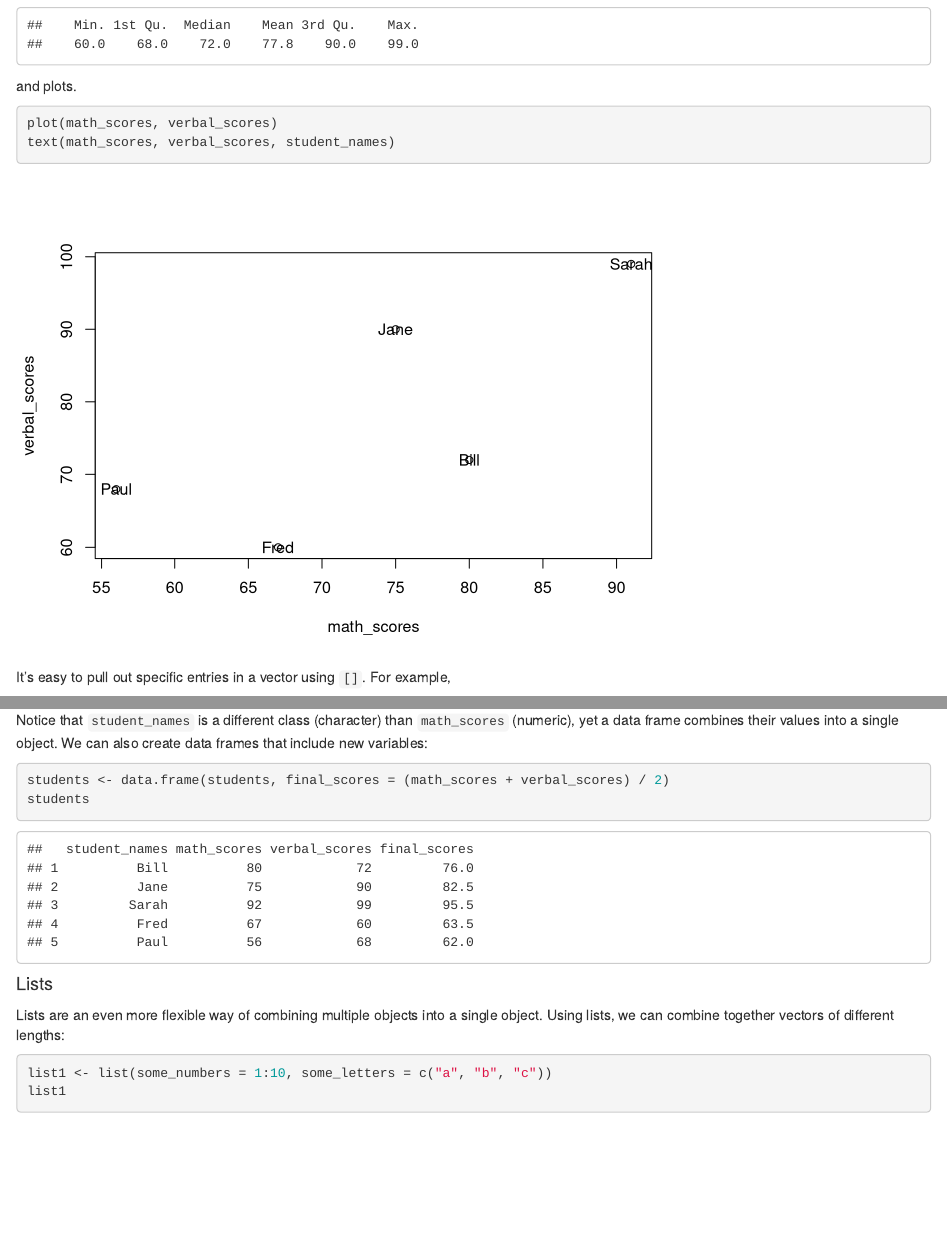
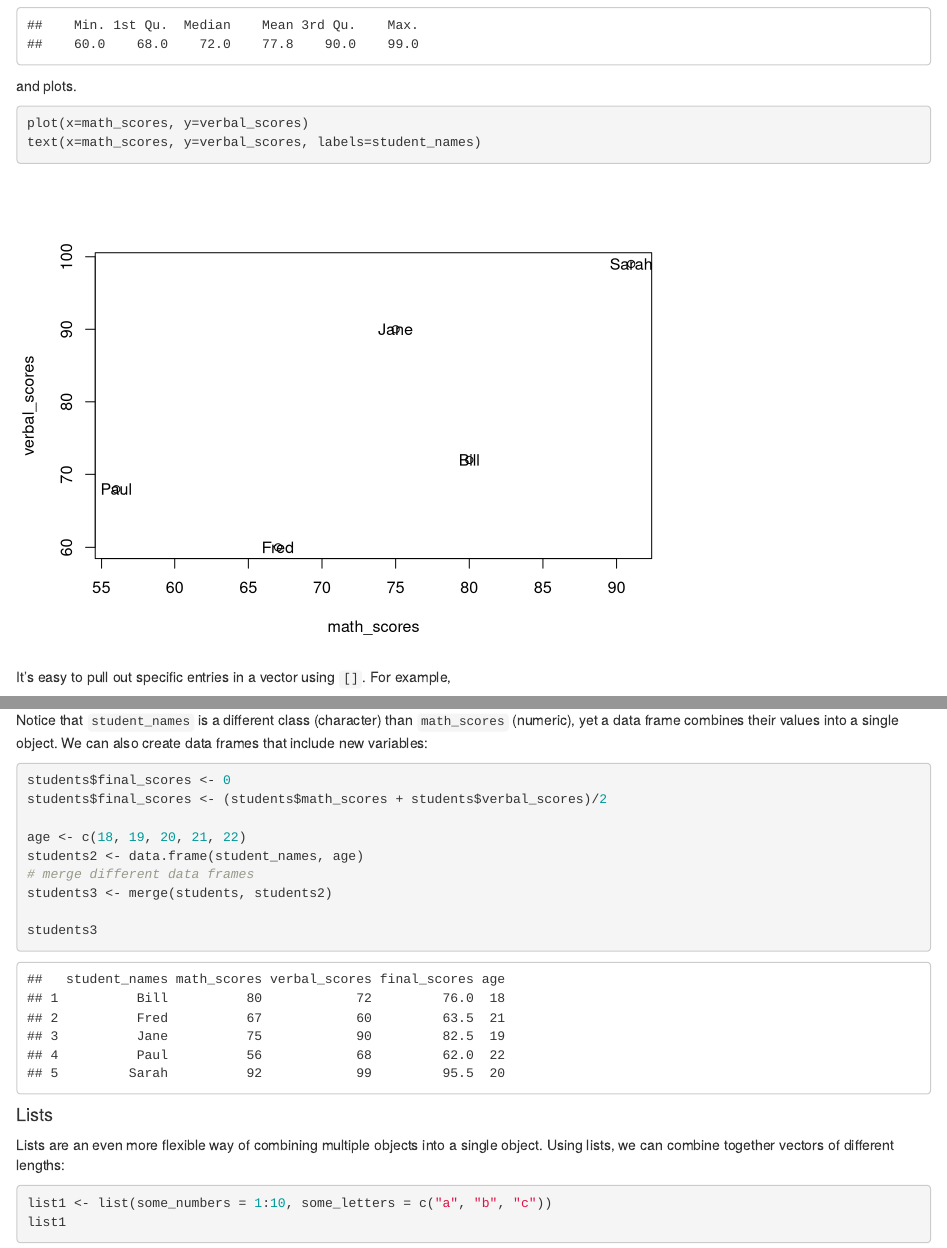
Before and after one commit to pablobarbera/icourts-workshop, an R Markdown document (01-intro/01-first-steps.Rmd): the page in a window 1100 px wide, from 4010 px down, and a second part further down, joined at a grey line. Rendered offline with R 4.5, knitr and Pandoc, with nearby package versions.

Commit message:
minor fixes

````diff
--- a/01-intro/01-first-steps.Rmd
+++ b/01-intro/01-first-steps.Rmd
@@ -150,8 +150,8 @@ summary(verbal_scores)
 and plots.
 
 ```{r}
-plot(math_scores, verbal_scores)
-text(math_scores, verbal_scores, student_names)
+plot(x=math_scores, y=verbal_scores)
+text(x=math_scores, y=verbal_scores, labels=student_names)
 ```
 
 It's easy to pull out specific entries in a vector using `[]`. For example,
@@ -178,8 +178,15 @@ summary(students)
 Notice that `student_names` is a different class (character) than `math_scores` (numeric), yet a data frame combines their values into a single object. We can also create data frames that include new variables:
 
 ```{r}
-students <- data.frame(students, final_scores = (math_scores + verbal_scores) / 2)
-students
+students$final_scores <- 0
+students$final_scores <- (students$math_scores + students$verbal_scores)/2
+
+age <- c(18, 19, 20, 21, 22)
+students2 <- data.frame(student_names, age)
+# merge different data frames
+students3 <- merge(students, students2)
+
+students3
 ```
 
 #### Lists
````
Also changed, not shown: 01-intro/02-data-analysis.Rmd (+7 -1 lines).
